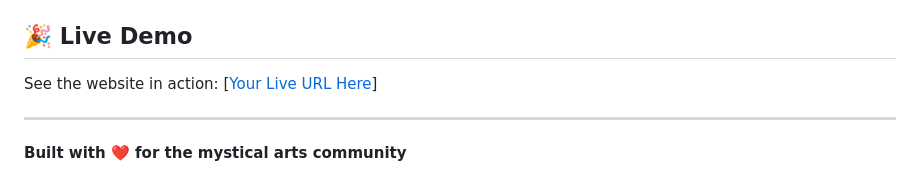
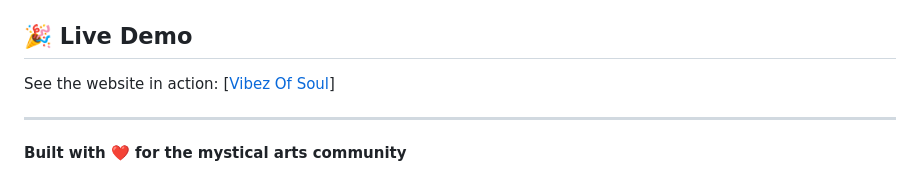
Before and after one commit to Duanshi-B-Shah/VibezofSoul.github.io, a Markdown page: README.md, the part around the change. Drawn GitHub-style.

```diff
--- a/README.md
+++ b/README.md
@@ -193,7 +193,7 @@ This project is licensed under the MIT License - see the [LICENSE](LICENSE) file
 
 ## 🎉 Live Demo
 
-See the website in action: [[Your Live URL Here](https://duanshi-b-shah.github.io/VibezofSoul.github.io/)]
+See the website in action: [[Vibez Of Soul](https://duanshi-b-shah.github.io/VibezofSoul.github.io/)]
 
 ---
 
```
